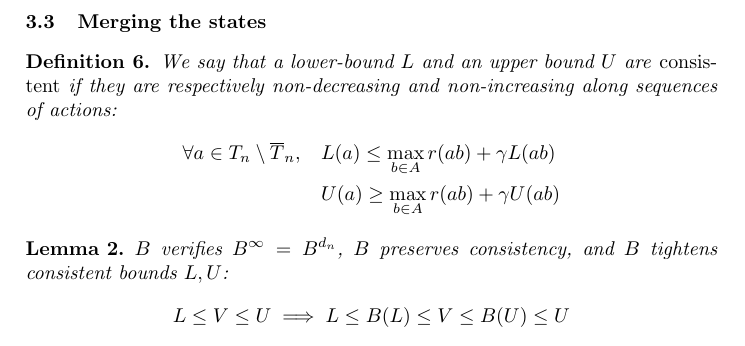
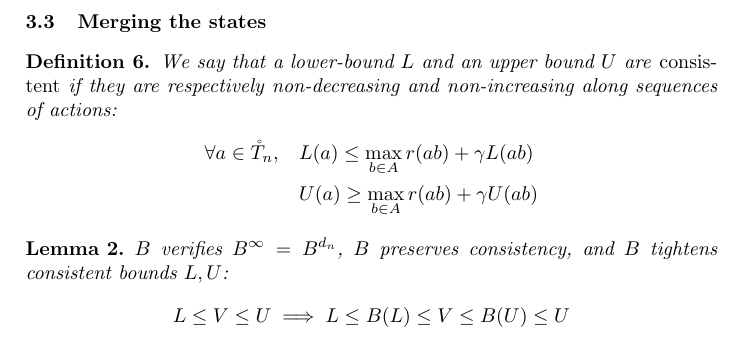
Before and after one commit to eleurent/monte-carlo-graph-search, a LaTeX paper (main.tex): part of page 9 of 23, cut so that both start at the same text. Compiled offline with pdfLaTeX.

Commit message:
Minor change

```diff
--- a/main.tex
+++ b/main.tex
@@ -371,7 +371,7 @@ r_n = \cO\left(n^{-\log \frac{1}{\gamma}/\hlbb{\log \kappa(L,U)}}\right).
 \begin{definition}
 	We say that a lower-bound $L$ and an upper bound $U$ are \emph{consistent} if they are respectively non-decreasing and non-increasing along sequences of actions:
 	\begin{align*}
-	\forall a\in\Tau_n\setminus\overline{\Tau}_n, \quad &L(a) \leq \max_{b\in A} r(ab) + \gamma L(ab)\\
+	\forall a\in\mathring{\Tau}_n, \quad &L(a) \leq \max_{b\in A} r(ab) + \gamma L(ab)\\
 	&U(a) \geq \max_{b\in A} r(ab) + \gamma U(ab)
 	\end{align*}
 \end{definition}
```
